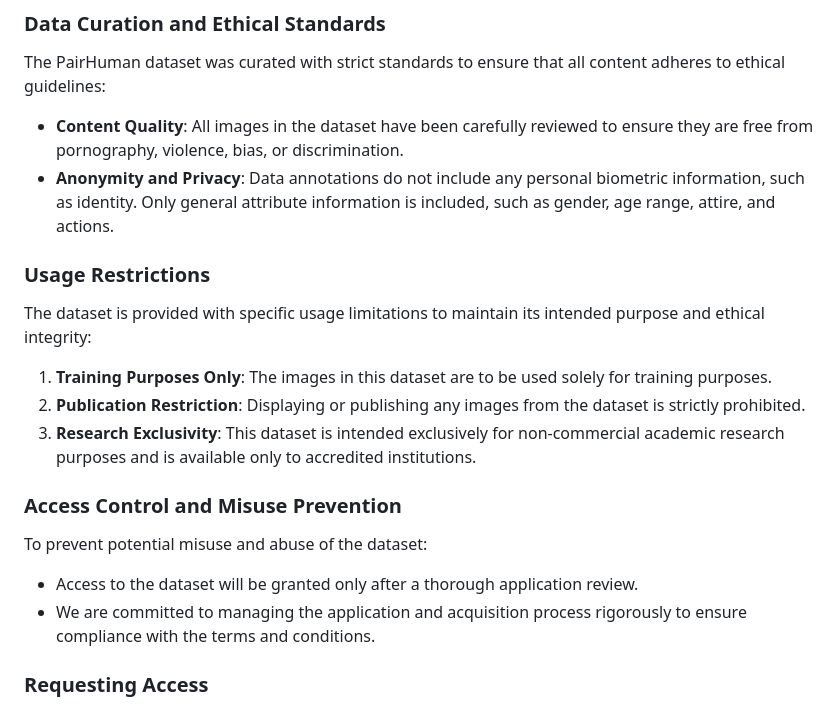
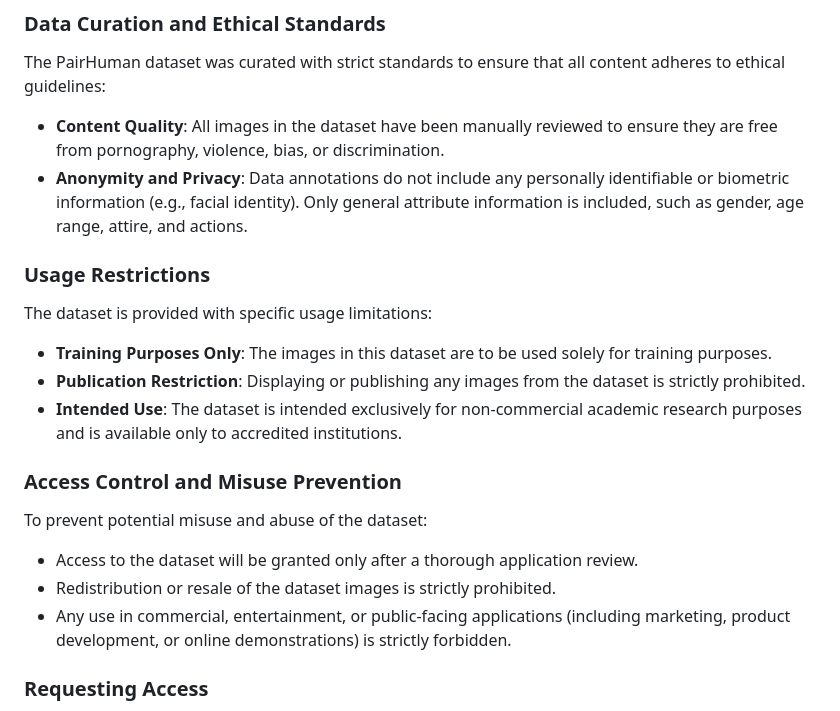
Before and after one commit to annaoooo/PairHuman, a Markdown page: readme.md, the part around the change. Drawn GitHub-style.

```diff
--- a/readme.md
+++ b/readme.md
@@ -111,19 +111,20 @@ Examples of PairHuman Dataset Annotations, including bounding boxes, keypoints,
 
 ### Data Curation and Ethical Standards
 The PairHuman dataset was curated with strict standards to ensure that all content adheres to ethical guidelines:
-- **Content Quality**: All images in the dataset have been carefully reviewed to ensure they are free from pornography, violence, bias, or discrimination.
-- **Anonymity and Privacy**: Data annotations do not include any personal biometric information, such as identity. Only general attribute information is included, such as gender, age range, attire, and actions.
+- **Content Quality**: All images in the dataset have been manually reviewed to ensure they are free from pornography, violence, bias, or discrimination.
+- **Anonymity and Privacy**:  Data annotations do not include any personally identifiable or biometric information (e.g., facial identity). Only general attribute information is included, such as gender, age range, attire, and actions.
 
 ### Usage Restrictions
-The dataset is provided with specific usage limitations to maintain its intended purpose and ethical integrity:
-1. **Training Purposes Only**: The images in this dataset are to be used solely for training purposes.
-2. **Publication Restriction**: Displaying or publishing any images from the dataset is strictly prohibited.
-3. **Research Exclusivity**: This dataset is intended exclusively for non-commercial academic research purposes and is available only to accredited institutions.
+The dataset is provided with specific usage limitations:
+- **Training Purposes Only**: The images in this dataset are to be used solely for training purposes.
+- **Publication Restriction**: Displaying or publishing any images from the dataset is strictly prohibited.
+- **Intended Use**: The dataset is intended exclusively for non-commercial academic research purposes and is available only to accredited institutions.
 
 ### Access Control and Misuse Prevention
 To prevent potential misuse and abuse of the dataset:
 - Access to the dataset will be granted only after a thorough application review.
-- We are committed to managing the application and acquisition process rigorously to ensure compliance with the terms and conditions.
+- Redistribution or resale of the dataset images is strictly prohibited.
+- Any use in commercial, entertainment, or public-facing applications (including marketing, product development, or online demonstrations) is strictly forbidden.
 
 ### Requesting Access
 To request access to the PairHuman dataset, please complete the application form available at:
```
